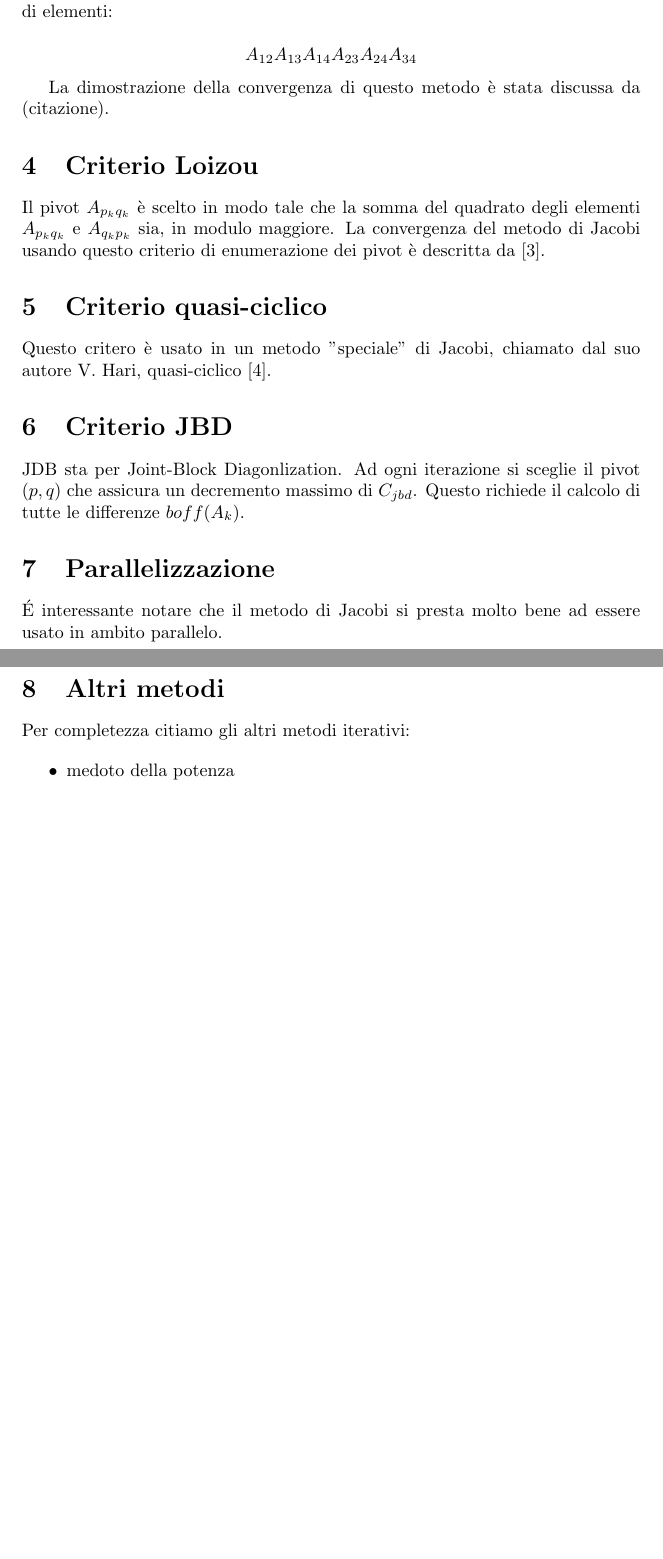
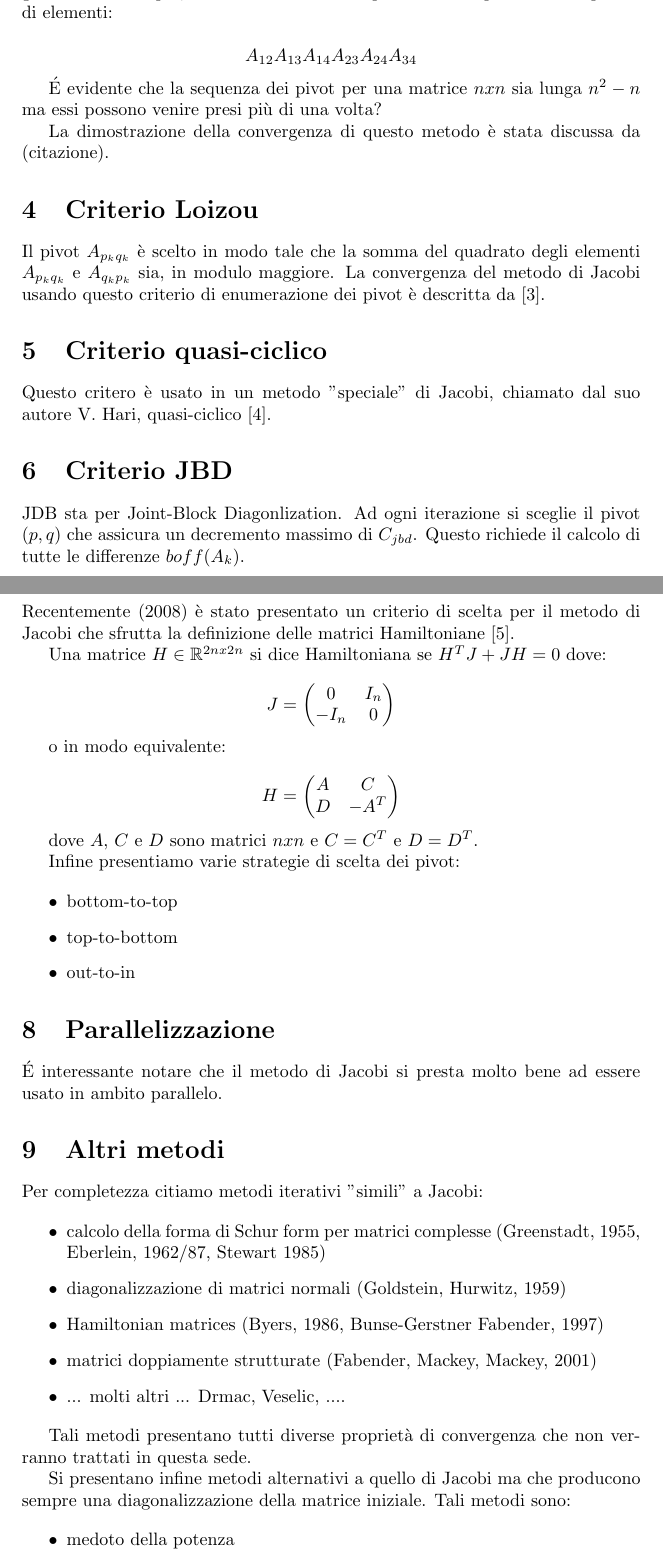
Before and after one commit to dfa1/latex-stuff, a LaTeX paper (an_tesina.tex): two parts of pages 2 and 3 of 3 before the commit and two parts of pages 2 and 3 of 4 after it, joined at a grey line, cut so that both start at the same text, the shorter picture padded with empty space. Compiled offline with pdfLaTeX; the source files are stored in an older character set and shown here as Unicode.

Commit message:
criterio hamiltoniano

```diff
--- a/an_tesina.tex
+++ b/an_tesina.tex
@@ -68,8 +68,10 @@ $$
 In questo modo si ottengono, in sequenza tutti gli elementi sopra la diagionale. Ad esempio, sia $A$ una matrice $4x4$ questo criterio produce la sequenza di elementi:
 
 $$
-A_{12}  A_{13} A_{14} A_{23} A_{24} A_{34}
+A_{12} A_{13} A_{14} A_{23} A_{24} A_{34}
 $$
+
+\'{E} evidente che la sequenza dei pivot per una matrice $nxn$ sia lunga $n^2 - n$ ma essi possono venire presi più di una volta?
 
 La dimostrazione della convergenza di questo metodo è stata discussa da
 (citazione).
@@ -86,13 +88,57 @@ Questo critero è usato in un metodo "speciale" di Jacobi, chiamato dal suo auto
 
 JDB sta per Joint-Block Diagonlization. Ad ogni iterazione si sceglie il pivot $(p, q)$ che assicura un decremento massimo di $C_{jbd}$. Questo richiede il calcolo di tutte le differenze $boff(A_k)$.
 
+\section{Criterio Hamiltoniano}
+
+Recentemente (2008) è stato presentato un criterio di scelta per il metodo di Jacobi che sfrutta la definizione delle matrici Hamiltoniane \cite{mehl}.
+
+Una matrice $H \in \mathbb{R}^{2nx2n}$ si dice Hamiltoniana se $H^TJ + JH = 0$ dove:
+
+$$
+J = \begin{pmatrix}
+0 & I_n \cr
+-I_n & 0 \cr
+\end{pmatrix}
+$$
+
+o in modo equivalente:
+
+$$
+H = \begin{pmatrix}
+A	 & C \cr
+D & -A^T \cr
+\end{pmatrix}
+$$
+
+dove $A$, $C$ e $D$ sono matrici $n x n$ e $C = C^T$ e $D = D^T$.
+
+Infine presentiamo varie strategie di scelta dei pivot:
+
+\begin{itemize}
+  \item bottom-to-top
+  \item top-to-bottom
+  \item out-to-in
+\end{itemize}
+
 \section{Parallelizzazione}
 
 \'{E} interessante notare che il metodo di Jacobi si presta molto bene ad essere usato in ambito parallelo.
 
 \section{Altri metodi}\label{sec:othermethods}
 
-Per completezza citiamo gli altri metodi iterativi:
+Per completezza citiamo metodi iterativi "simili" a Jacobi:
+
+\begin{itemize}
+  \item calcolo della forma di Schur form per matrici complesse (Greenstadt, 1955, Eberlein, 1962/87, Stewart 1985)
+  \item diagonalizzazione di matrici normali (Goldstein, Hurwitz, 1959)
+  \item Hamiltonian matrices (Byers, 1986, Bunse-Gerstner Fabender, 1997)
+  \item matrici doppiamente strutturate (Fabender, Mackey, Mackey, 2001)
+  \item ... molti altri ... Drmac, Veselic, ....
+\end{itemize}
+
+Tali metodi presentano tutti diverse proprietà di convergenza che non verranno trattati in questa sede.
+
+Si presentano infine metodi alternativi a quello di Jacobi ma che producono sempre una diagonalizzazione della matrice iniziale. Tali metodi sono:
 
 \begin{itemize}
   \item medoto della potenza
```
Also changed, not shown: an_tesina.tex (3 more changed lines).
